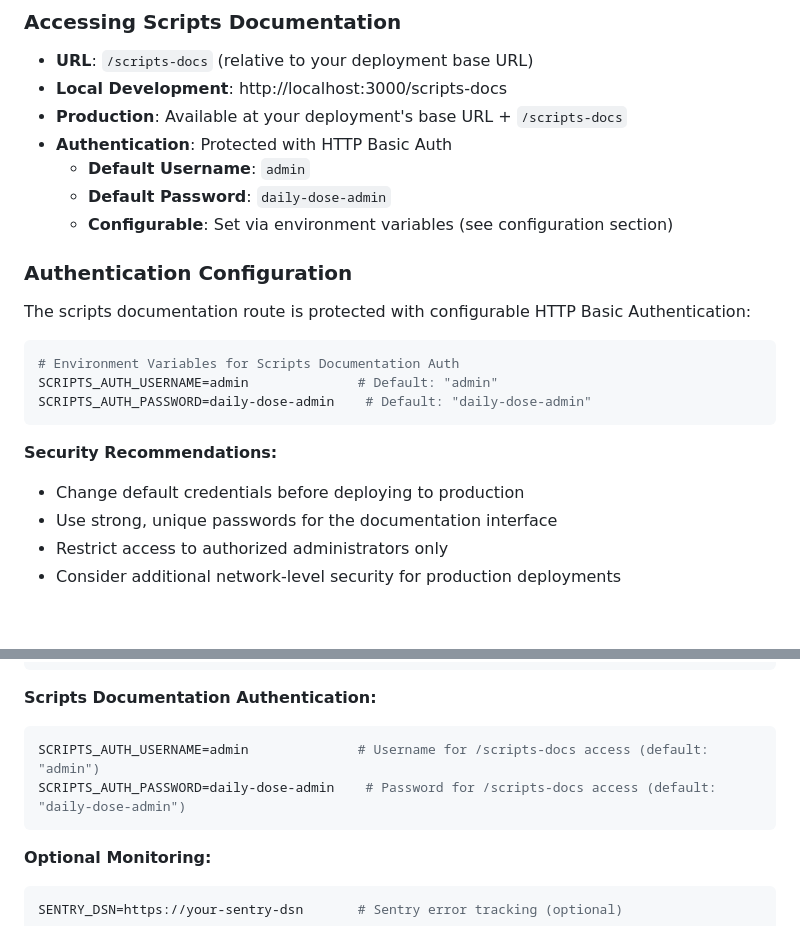
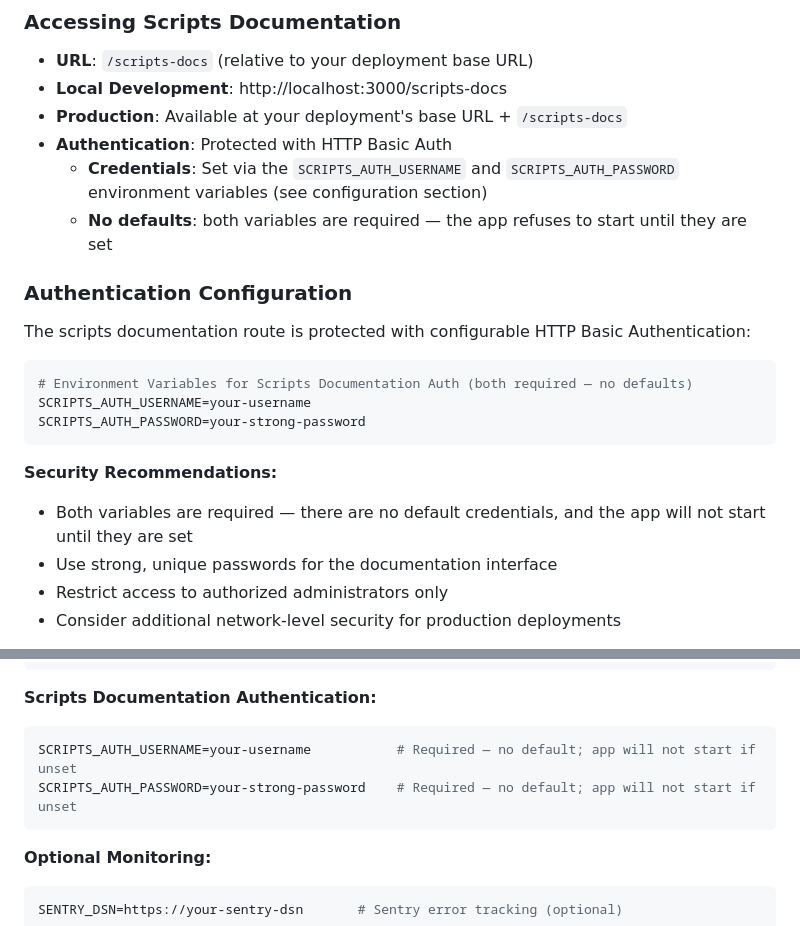
Before and after one commit to jnahian/daily-dose, a Markdown page: README.md, 2 parts joined by grey strips. Rendered like a GitHub page; blank space fills up the shorter version.

Commit message:
docs: correct CLAUDE.md and README to match shipped behavior
Code-review follow-up for #12 — two docs were left contradicting this
PR's own changes:
- CLAUDE.md claimed there was no root lint script and no test runner;
  both now exist (npm run lint, Jest). Updated the Web Frontend and
  Testing Approach sections accordingly.
- README.md advertised default /scripts credentials (admin /
  daily-dose-admin), but basicAuth now throws at startup when
  SCRIPTS_AUTH_USERNAME / SCRIPTS_AUTH_PASSWORD are unset. Documented
  them as required with no defaults.

Co-Authored-By: Claude Opus 4.7 <noreply@anthropic.com>

````diff
--- a/README.md
+++ b/README.md
@@ -70,23 +70,22 @@ Daily Dose includes a comprehensive administrative scripts documentation interfa
 - **Local Development**: http://localhost:3000/scripts-docs
 - **Production**: Available at your deployment's base URL + `/scripts-docs`
 - **Authentication**: Protected with HTTP Basic Auth
-  - **Default Username**: `admin`
-  - **Default Password**: `daily-dose-admin`
-  - **Configurable**: Set via environment variables (see configuration section)
+  - **Credentials**: Set via the `SCRIPTS_AUTH_USERNAME` and `SCRIPTS_AUTH_PASSWORD` environment variables (see configuration section)
+  - **No defaults**: both variables are required — the app refuses to start until they are set
 
 ### Authentication Configuration
 
 The scripts documentation route is protected with configurable HTTP Basic Authentication:
 
 ```bash
-# Environment Variables for Scripts Documentation Auth
-SCRIPTS_AUTH_USERNAME=admin              # Default: "admin"
-SCRIPTS_AUTH_PASSWORD=daily-dose-admin    # Default: "daily-dose-admin"
+# Environment Variables for Scripts Documentation Auth (both required — no defaults)
+SCRIPTS_AUTH_USERNAME=your-username
+SCRIPTS_AUTH_PASSWORD=your-strong-password
 ```
 
 **Security Recommendations:**
 
-- Change default credentials before deploying to production
+- Both variables are required — there are no default credentials, and the app will not start until they are set
 - Use strong, unique passwords for the documentation interface
 - Restrict access to authorized administrators only
 - Consider additional network-level security for production deployments
@@ -1052,8 +1051,8 @@ DIRECT_URL=postgresql://user:pass@host:port/db       # Direct database connectio
 **Scripts Documentation Authentication:**
 
 ```bash
-SCRIPTS_AUTH_USERNAME=admin              # Username for /scripts-docs access (default: "admin")
-SCRIPTS_AUTH_PASSWORD=daily-dose-admin    # Password for /scripts-docs access (default: "daily-dose-admin")
+SCRIPTS_AUTH_USERNAME=your-username           # Required — no default; app will not start if unset
+SCRIPTS_AUTH_PASSWORD=your-strong-password    # Required — no default; app will not start if unset
 ```
 
 **Optional Monitoring:**
````
Also changed, not shown: CLAUDE.md (+3 -3 lines).
